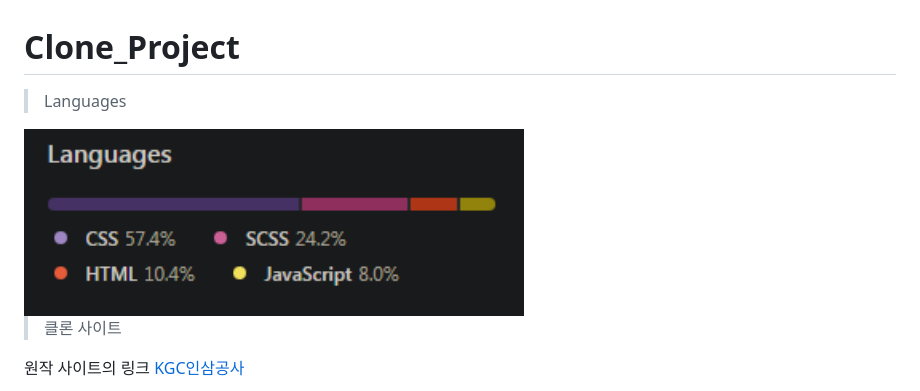
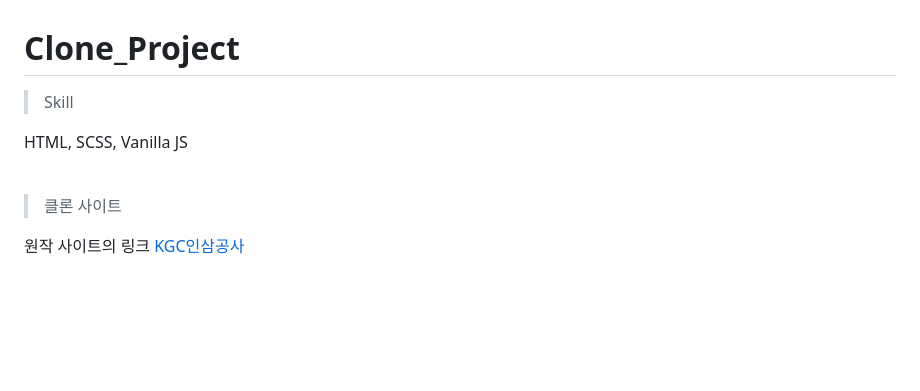
Before and after one commit to dlsdk0601/clone_Project, a Markdown page: README.md, the part around the change printed below. Rendered like a GitHub page; blank space fills up the shorter version.

```diff
--- a/README.md
+++ b/README.md
@@ -1,8 +1,9 @@
 # Clone_Project
 
-> Languages
+> Skill
 
-<img src="img/languages.png"  width="500" height="300">
+HTML, SCSS, Vanilla JS
+<br><br>
 
 > 클론 사이트
 
```
Also changed, not shown: other parts of README.md (+21 -52 lines), img/readme1.png (added), img/readme2.png (added), 2 other files.
